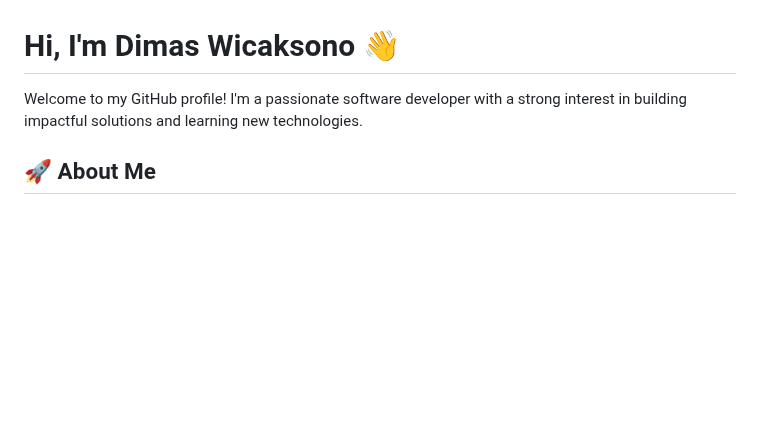
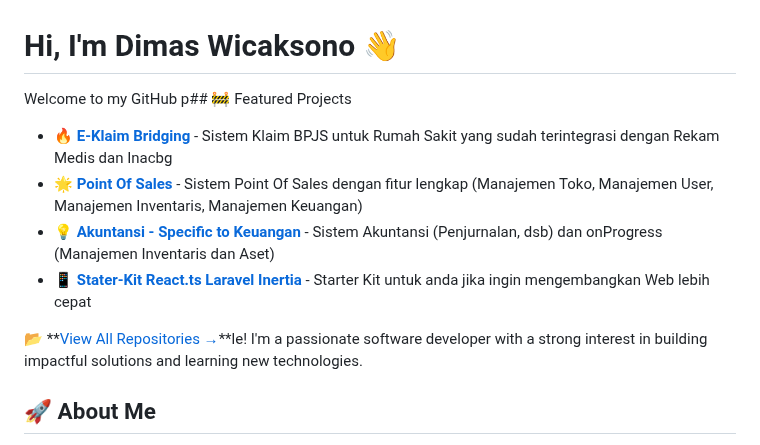
Before and after one commit to dimaswi/dimaswi, a Markdown page: README.md, the part around the change. GitHub-like rendering; blank space fills up the shorter version.

```diff
--- a/README.md
+++ b/README.md
@@ -1,6 +1,12 @@
 # Hi, I'm Dimas Wicaksono 👋
 
-Welcome to my GitHub profile! I'm a passionate software developer with a strong interest in building impactful solutions and learning new technologies.
+Welcome to my GitHub p## 🚧 Featured Projects
+- 🔥 **[E-Klaim Bridging](https://github.com/dimaswi/eklaim-new)** - Sistem Klaim BPJS untuk Rumah Sakit yang sudah terintegrasi dengan Rekam Medis dan Inacbg
+- 🌟 **[Point Of Sales](https://github.com/dimaswi/pos)** - Sistem Point Of Sales dengan fitur lengkap (Manajemen Toko, Manajemen User, Manajemen Inventaris, Manajemen Keuangan)
+- 💡 **[Akuntansi - Specific to Keuangan](https://github.com/dimaswi/akuntansi)** - Sistem Akuntansi (Penjurnalan, dsb) dan onProgress (Manajemen Inventaris dan Aset)
+- 📱 **[Stater-Kit React.ts Laravel Inertia](https://github.com/dimaswi/laravel-12-react-starter-kits)** - Starter Kit untuk anda jika ingin mengembangkan Web lebih cepat
+
+📂 **[View All Repositories →](https://github.com/dimaswi?tab=repositories)**le! I'm a passionate software developer with a strong interest in building impactful solutions and learning new technologies.
 
 ## 🚀 About Me
 - 💻 Full Stack Developer | Laravel & React Enthusiast
```
